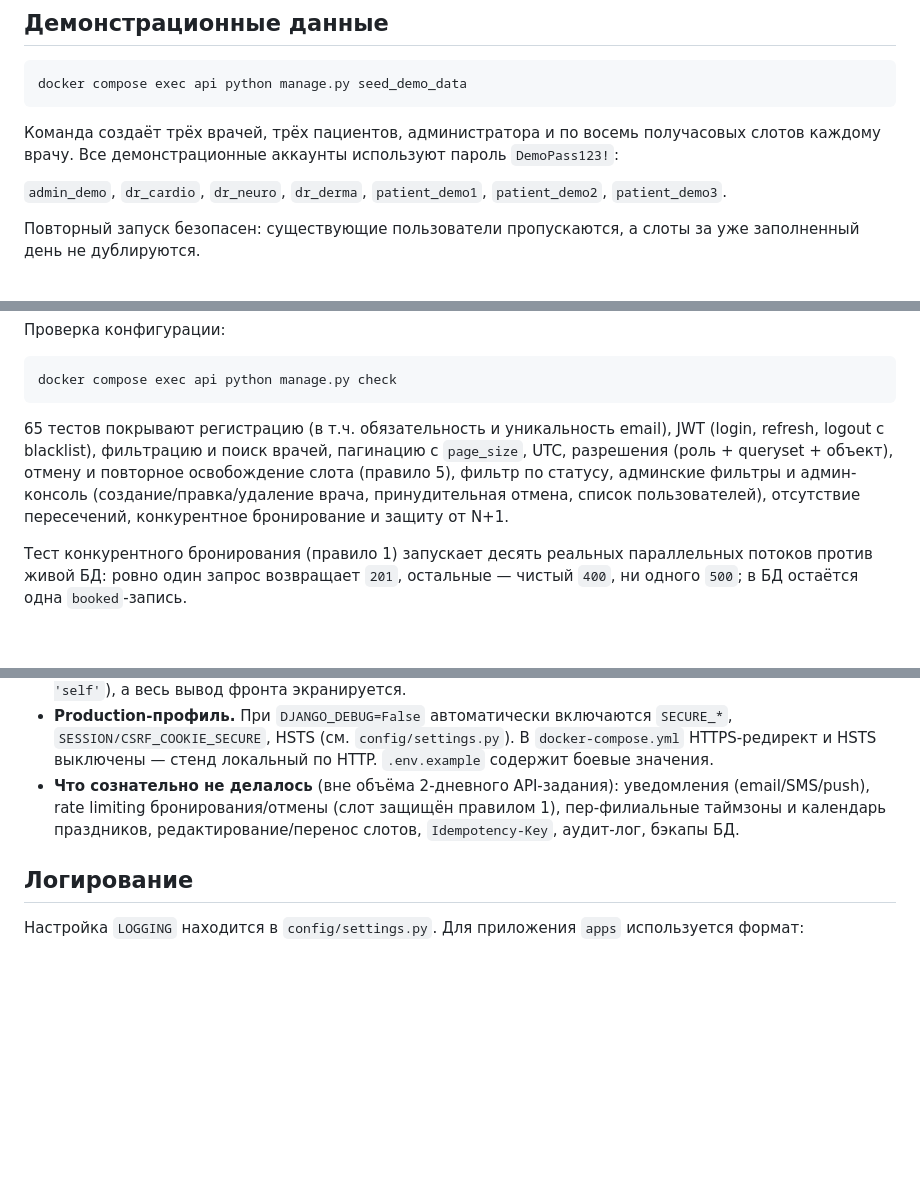
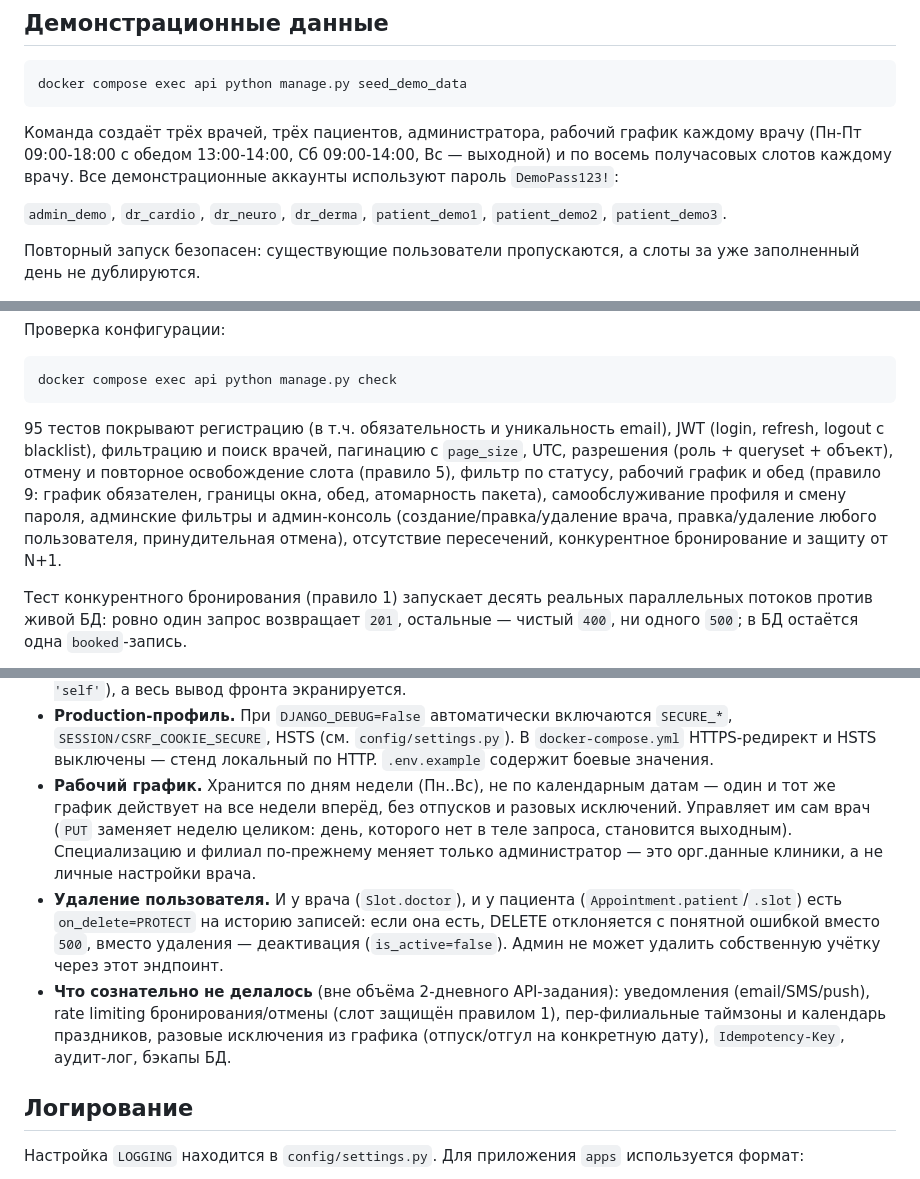
Before and after one commit to Sirojiddin6556/doctor-appointments-api, a Markdown page: README.md, 3 parts joined by grey strips. Drawn GitHub-style; blank space fills up the shorter version.

Commit message:
docs: README — рабочий график, самообслуживание, управление пользователями
Документирует то, что добавлено в предыдущих двух коммитах: новые эндпоинты
в таблице API, правило 9 в списке бизнес-правил, допущения по графику и по
удалению пользователя, обновлённое число тестов (65 -> 95) и состав
демо-данных (seed теперь сеет и рабочий график).

````diff
--- a/README.md
+++ b/README.md
@@ -190,9 +194,10 @@ Authorization: Bearer <access-токен>
 docker compose exec api python manage.py seed_demo_data
 ```
 
-Команда создаёт трёх врачей, трёх пациентов, администратора и по восемь
-получасовых слотов каждому врачу. Все демонстрационные аккаунты используют
-пароль `DemoPass123!`:
+Команда создаёт трёх врачей, трёх пациентов, администратора, рабочий график
+каждому врачу (Пн-Пт 09:00-18:00 с обедом 13:00-14:00, Сб 09:00-14:00, Вс —
+выходной) и по восемь получасовых слотов каждому врачу. Все демонстрационные
+аккаунты используют пароль `DemoPass123!`:
 
 `admin_demo`, `dr_cardio`, `dr_neuro`, `dr_derma`, `patient_demo1`,
 `patient_demo2`, `patient_demo3`.
@@ -214,13 +219,15 @@ docker compose exec api python manage.py test apps --noinput -v 2
 docker compose exec api python manage.py check
 ```
 
-65 тестов покрывают регистрацию (в т.ч. обязательность и уникальность email),
+95 тестов покрывают регистрацию (в т.ч. обязательность и уникальность email),
 JWT (login, refresh, logout с blacklist), фильтрацию и поиск врачей,
 пагинацию с `page_size`, UTC, разрешения (роль + queryset + объект),
 отмену и повторное освобождение слота (правило 5), фильтр по статусу,
+рабочий график и обед (правило 9: график обязателен, границы окна, обед,
+атомарность пакета), самообслуживание профиля и смену пароля,
 админские фильтры и админ-консоль (создание/правка/удаление врача,
-принудительная отмена, список пользователей), отсутствие пересечений,
-конкурентное бронирование и защиту от N+1.
+правка/удаление любого пользователя, принудительная отмена), отсутствие
+пересечений, конкурентное бронирование и защиту от N+1.
 
 Тест конкурентного бронирования (правило 1) запускает десять реальных
 параллельных потоков против живой БД: ровно один запрос возвращает `201`,
@@ -285,10 +295,22 @@ CI (`.github/workflows/tests.yml`) дополнительно прогоняет
   `SECURE_*`, `SESSION/CSRF_COOKIE_SECURE`, HSTS (см. `config/settings.py`).
   В `docker-compose.yml` HTTPS-редирект и HSTS выключены — стенд локальный по
   HTTP. `.env.example` содержит боевые значения.
+- **Рабочий график.** Хранится по дням недели (Пн..Вс), не по календарным
+  датам — один и тот же график действует на все недели вперёд, без отпусков
+  и разовых исключений. Управляет им сам врач (`PUT` заменяет неделю целиком:
+  день, которого нет в теле запроса, становится выходным). Специализацию и
+  филиал по-прежнему меняет только администратор — это орг.данные клиники,
+  а не личные настройки врача.
+- **Удаление пользователя.** И у врача (`Slot.doctor`), и у пациента
+  (`Appointment.patient`/`.slot`) есть `on_delete=PROTECT` на историю записей:
+  если она есть, DELETE отклоняется с понятной ошибкой вместо `500`, вместо
+  удаления — деактивация (`is_active=false`). Админ не может удалить
+  собственную учётку через этот эндпоинт.
 - **Что сознательно не делалось** (вне объёма 2-дневного API-задания):
   уведомления (email/SMS/push), rate limiting бронирования/отмены (слот
   защищён правилом 1), пер-филиальные таймзоны и календарь праздников,
-  редактирование/перенос слотов, `Idempotency-Key`, аудит-лог, бэкапы БД.
+  разовые исключения из графика (отпуск/отгул на конкретную дату),
+  `Idempotency-Key`, аудит-лог, бэкапы БД.
 
 ## Логирование
 
````
Also changed, not shown: other parts of README.md (+8 -1 lines).
